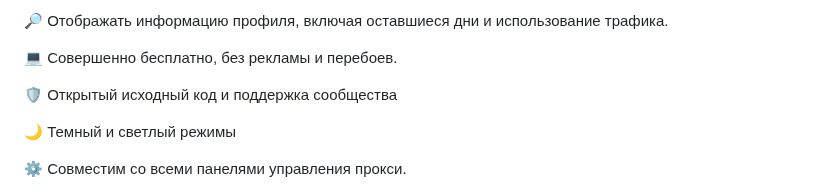
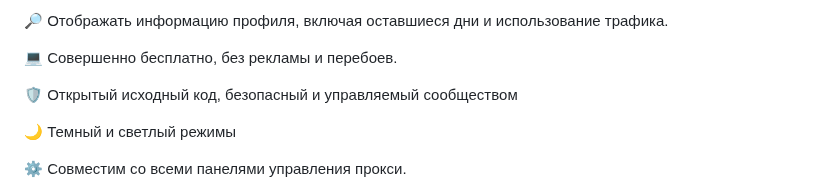
Before and after one commit to hiddify/hiddify-next, a Markdown page: README_ru.md, the part around one of its changes. Drawn GitHub-style.

```diff
--- a/README_ru.md
+++ b/README_ru.md
@@ -40,7 +40,7 @@
 
 💻 Совершенно бесплатно, без рекламы и перебоев.
 
-🛡 Открытый исходный код и поддержка сообщества
+🛡 Открытый исходный код, безопасный и управляемый сообществом
 
 🌙 Темный и светлый режимы
 
```
Also changed, not shown: other parts of README_ru.md (+14 -0 lines).
